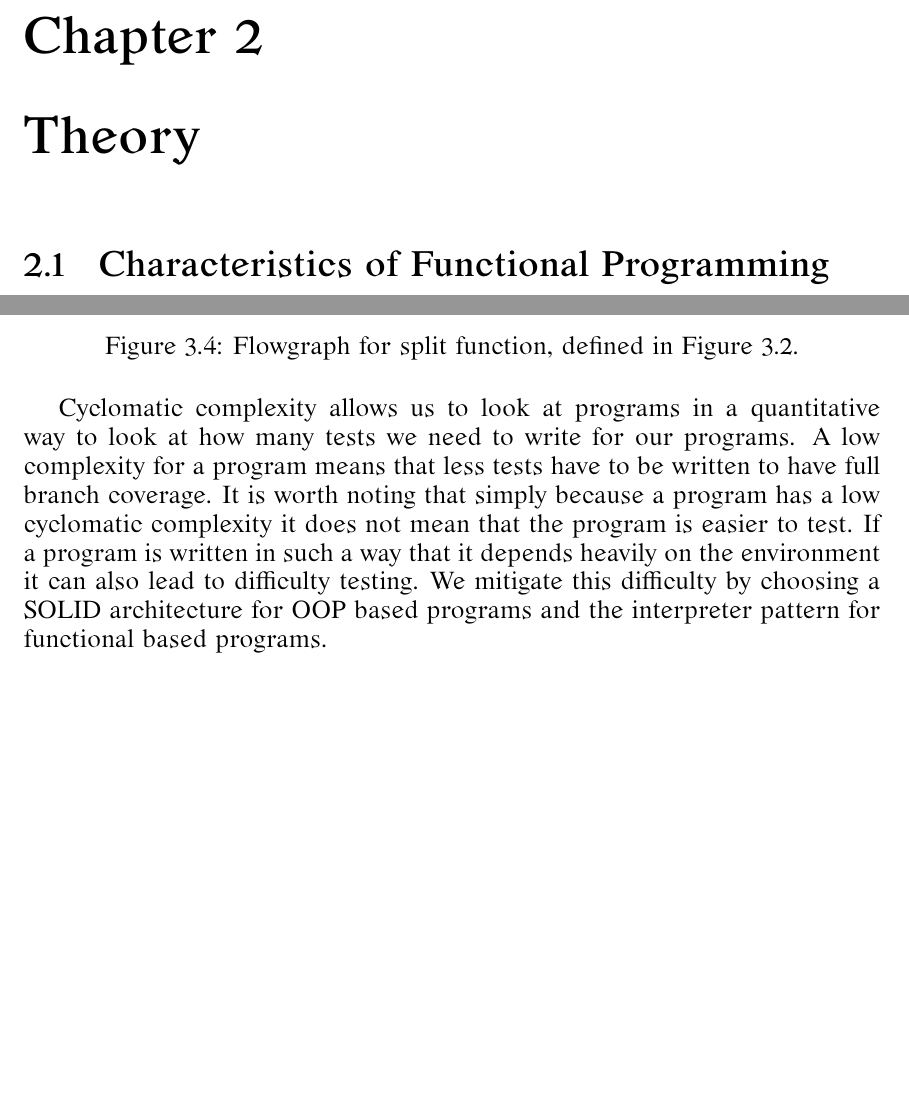
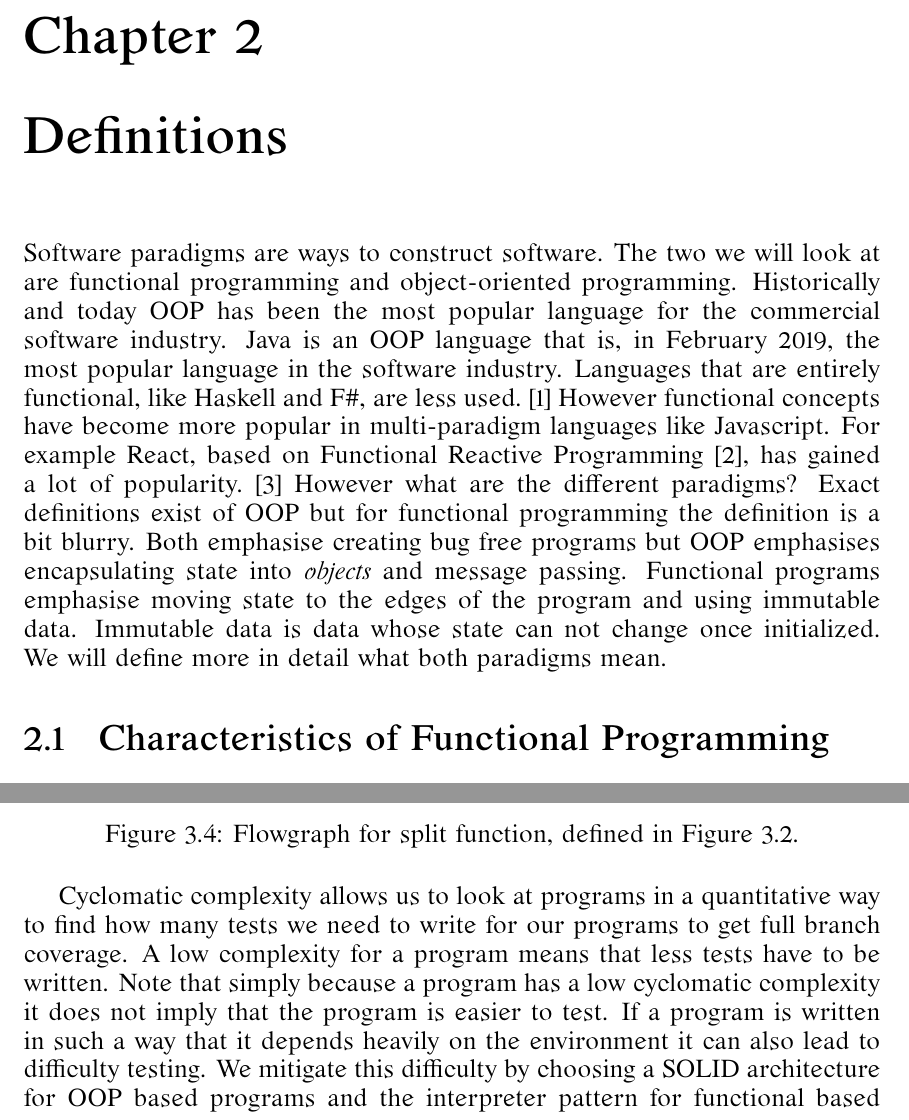
Before and after one commit to MarcCoquand/masterthesis, a LaTeX thesis (thesis.tex): two parts of pages 6 and 15 of 22 before the commit and two parts of pages 6 and 16 of 24 after it, joined at a grey line, cut so that both start at the same text, the shorter picture padded with empty space. Compiled offline with pdfLaTeX.

Commit message:
added introduction to definitions

```diff
--- a/thesis.tex
+++ b/thesis.tex
@@ -115,7 +116,24 @@ different case studies this study aims to find if the different software
 paradigms affect the testability and if there are any cognitive benefits to one
 approach over the other.
 
-\chapter{Theory}\label{theory}
+% Theory
+\chapter{Definitions}\label{theory}
+
+Software paradigms are ways to construct software. The two we will look at are
+functional programming and object-oriented programming. Historically and today
+OOP has been the most popular language for the commercial software industry.
+Java is an OOP language that is, in February 2019, the most popular language in
+the software industry. Languages that are entirely functional, like Haskell and
+F\#, are less used.~\cite{tiobe} However functional concepts have become more
+popular in multi-paradigm languages like Javascript. For example React, based on
+Functional Reactive Programming~\cite{reactisfrp}, has gained a lot of
+popularity.~\cite{popularityreact} However what are the different paradigms?
+Exact definitions exist of OOP but for functional programming the definition is
+a bit blurry. Both emphasise creating bug free programs but OOP emphasises
+encapsulating state into \textit{objects} and message passing. Functional
+programs emphasise moving state to the edges of the program and using immutable
+data. Immutable data is data whose state can not change once initialized. We
+will define more in detail what both paradigms mean.
 
 \section{Characteristics of Functional Programming}
 
@@ -531,14 +552,14 @@ complexity.~\cite{bergklaas}
 \end{figure}
 
 Cyclomatic complexity allows us to look at programs in a quantitative way to
-look at how many tests we need to write for our programs. A low complexity for a
-program means that less tests have to be written to have full branch coverage.
-It is worth noting that simply because a program has a low cyclomatic complexity
-it does not mean that the program is easier to test. If a program is written in
+find how many tests we need to write for our programs to get full branch
+coverage. A low complexity for a program means that less tests have to be
+written.  Note that simply because a program has a low cyclomatic complexity it
+does not imply that the program is easier to test. If a program is written in
 such a way that it depends heavily on the environment it can also lead to
-difficulty testing. We mitigate this difficulty by choosing a SOLID
-architecture for OOP based programs and the interpreter pattern for functional
-based programs.
+difficulty testing. We mitigate this difficulty by choosing a SOLID architecture
+for OOP based programs and the interpreter pattern for functional based
+programs.
 
 \section{Mental complexity: Cognitive Dimensions}\label{cognitivedimensions}
 
```
Also changed, not shown: thesis.bib (+32 -0 lines), thesis.bbl, thesis.pdf, thesis.tex (22 more changed lines), 4 other files.
